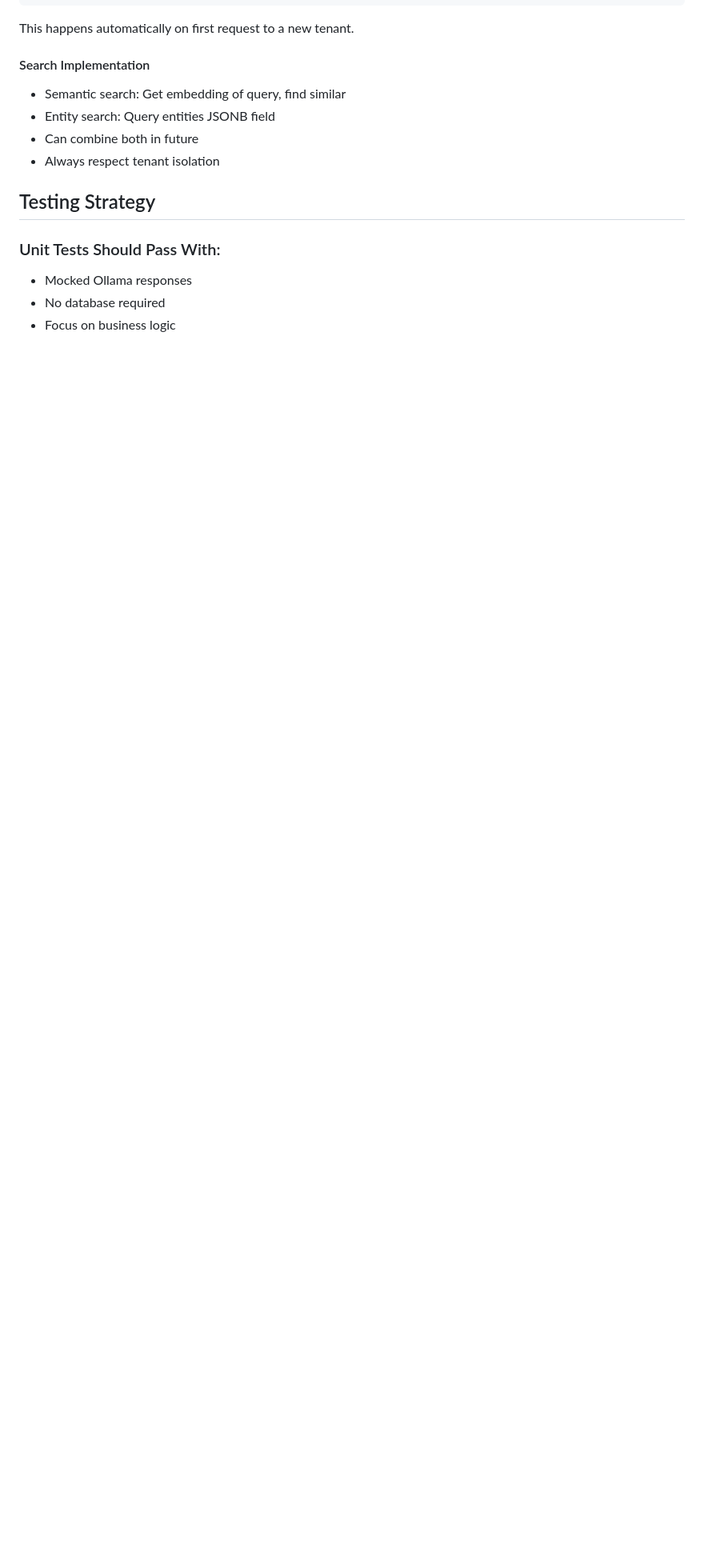
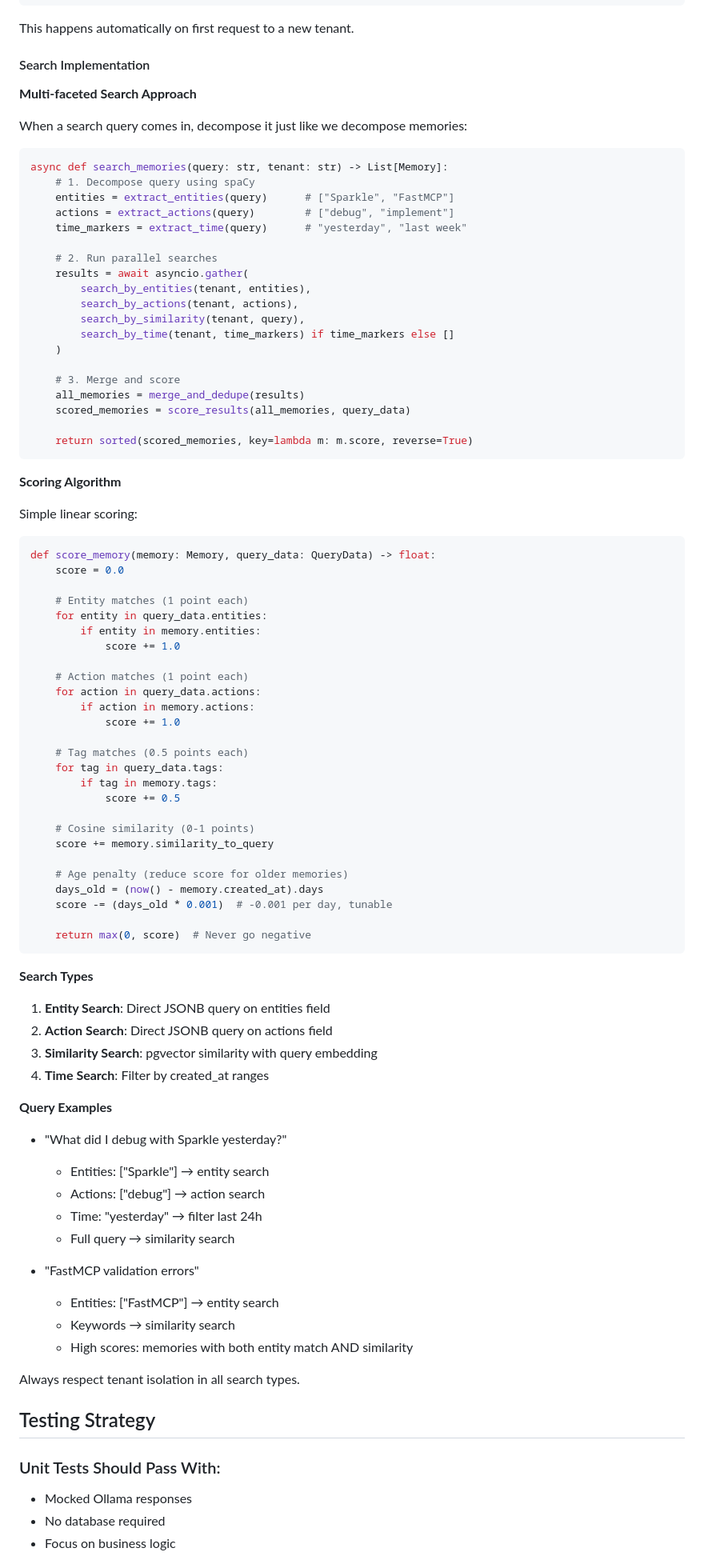
Before and after one commit to jahanson/Pond, a Markdown page: docs/SPEC.md, the part around one of its changes. Shown at 80% size. Drawn GitHub-style; blank space fills up the shorter version.

Commit message:
Add comprehensive search design to spec
- Query decomposition using spaCy (same as memories)
- Multi-faceted search: entities, actions, similarity, time
- Simple linear scoring algorithm with age penalty
- Concrete examples of how queries decompose
- Search runs all strategies in parallel and merges

🤖 Generated with [Claude Code](https://claude.ai/code)

Co-Authored-By: Claude <noreply@anthropic.com>

````diff
--- a/docs/SPEC.md
+++ b/docs/SPEC.md
@@ -526,10 +526,87 @@ async def create_tenant_schema(tenant_name: str):
 This happens automatically on first request to a new tenant.
 
 #### Search Implementation
-- Semantic search: Get embedding of query, find similar
-- Entity search: Query entities JSONB field
-- Can combine both in future
-- Always respect tenant isolation
+
+**Multi-faceted Search Approach**
+
+When a search query comes in, decompose it just like we decompose memories:
+
+```python
+async def search_memories(query: str, tenant: str) -> List[Memory]:
+    # 1. Decompose query using spaCy
+    entities = extract_entities(query)      # ["Sparkle", "FastMCP"]
+    actions = extract_actions(query)        # ["debug", "implement"]
+    time_markers = extract_time(query)      # "yesterday", "last week"
+
+    # 2. Run parallel searches
+    results = await asyncio.gather(
+        search_by_entities(tenant, entities),
+        search_by_actions(tenant, actions),
+        search_by_similarity(tenant, query),
+        search_by_time(tenant, time_markers) if time_markers else []
+    )
+
+    # 3. Merge and score
+    all_memories = merge_and_dedupe(results)
+    scored_memories = score_results(all_memories, query_data)
+
+    return sorted(scored_memories, key=lambda m: m.score, reverse=True)
+```
+
+**Scoring Algorithm**
+
+Simple linear scoring:
+
+```python
+def score_memory(memory: Memory, query_data: QueryData) -> float:
+    score = 0.0
+
+    # Entity matches (1 point each)
+    for entity in query_data.entities:
+        if entity in memory.entities:
+            score += 1.0
+
+    # Action matches (1 point each)
+    for action in query_data.actions:
+        if action in memory.actions:
+            score += 1.0
+
+    # Tag matches (0.5 points each)
+    for tag in query_data.tags:
+        if tag in memory.tags:
+            score += 0.5
+
+    # Cosine similarity (0-1 points)
+    score += memory.similarity_to_query
+
+    # Age penalty (reduce score for older memories)
+    days_old = (now() - memory.created_at).days
+    score -= (days_old * 0.001)  # -0.001 per day, tunable
+
+    return max(0, score)  # Never go negative
+```
+
+**Search Types**
+
+1. **Entity Search**: Direct JSONB query on entities field
+2. **Action Search**: Direct JSONB query on actions field
+3. **Similarity Search**: pgvector similarity with query embedding
+4. **Time Search**: Filter by created_at ranges
+
+**Query Examples**
+
+- "What did I debug with Sparkle yesterday?"
+  - Entities: ["Sparkle"] → entity search
+  - Actions: ["debug"] → action search
+  - Time: "yesterday" → filter last 24h
+  - Full query → similarity search
+
+- "FastMCP validation errors"
+  - Entities: ["FastMCP"] → entity search
+  - Keywords → similarity search
+  - High scores: memories with both entity match AND similarity
+
+Always respect tenant isolation in all search types.
 
 ## Testing Strategy
 
````
Also changed, not shown: other parts of docs/SPEC.md (+2 -2 lines).
